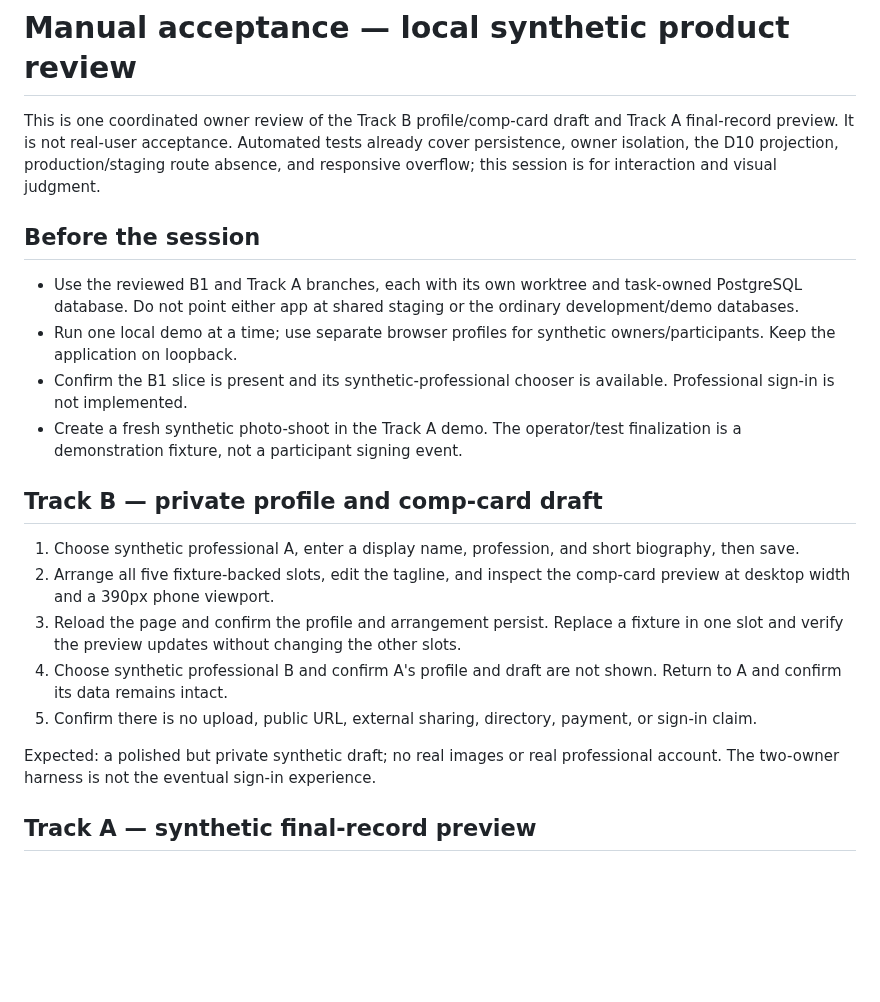
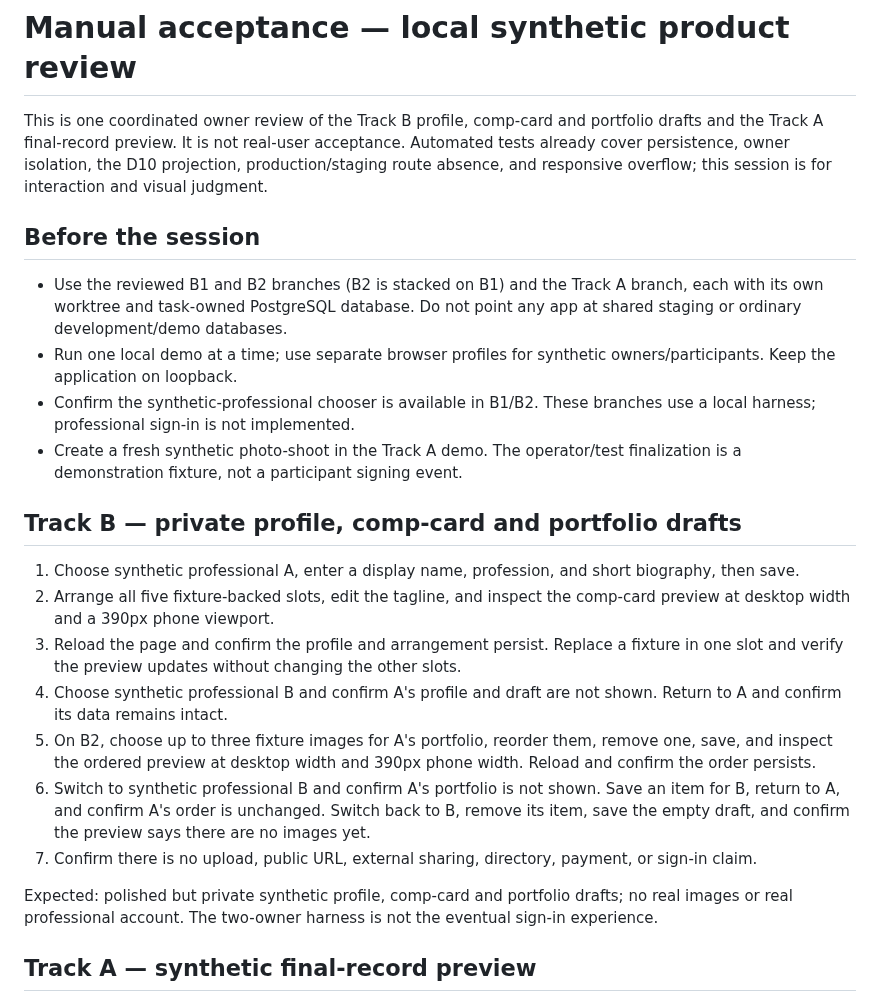
Before and after one commit to dwats250/modeling-standard, a Markdown page: docs/engineering/MANUAL-ACCEPTANCE.md, the part around the change. GitHub-like rendering; blank space fills up the shorter version.

Commit message:
Include B2 in coordinated manual acceptance

```diff
--- a/docs/engineering/MANUAL-ACCEPTANCE.md
+++ b/docs/engineering/MANUAL-ACCEPTANCE.md
@@ -1,23 +1,25 @@
 # Manual acceptance — local synthetic product review
 
-This is one coordinated owner review of the Track B profile/comp-card draft and Track A final-record preview. It is not real-user acceptance. Automated tests already cover persistence, owner isolation, the D10 projection, production/staging route absence, and responsive overflow; this session is for interaction and visual judgment.
+This is one coordinated owner review of the Track B profile, comp-card and portfolio drafts and the Track A final-record preview. It is not real-user acceptance. Automated tests already cover persistence, owner isolation, the D10 projection, production/staging route absence, and responsive overflow; this session is for interaction and visual judgment.
 
 ## Before the session
 
-- Use the reviewed B1 and Track A branches, each with its own worktree and task-owned PostgreSQL database. Do not point either app at shared staging or the ordinary development/demo databases.
+- Use the reviewed B1 and B2 branches (B2 is stacked on B1) and the Track A branch, each with its own worktree and task-owned PostgreSQL database. Do not point any app at shared staging or ordinary development/demo databases.
 - Run one local demo at a time; use separate browser profiles for synthetic owners/participants. Keep the application on loopback.
-- Confirm the B1 slice is present and its synthetic-professional chooser is available. Professional sign-in is not implemented.
+- Confirm the synthetic-professional chooser is available in B1/B2. These branches use a local harness; professional sign-in is not implemented.
 - Create a fresh synthetic photo-shoot in the Track A demo. The operator/test finalization is a demonstration fixture, not a participant signing event.
 
-## Track B — private profile and comp-card draft
+## Track B — private profile, comp-card and portfolio drafts
 
 1. Choose synthetic professional A, enter a display name, profession, and short biography, then save.
 2. Arrange all five fixture-backed slots, edit the tagline, and inspect the comp-card preview at desktop width and a 390px phone viewport.
 3. Reload the page and confirm the profile and arrangement persist. Replace a fixture in one slot and verify the preview updates without changing the other slots.
 4. Choose synthetic professional B and confirm A's profile and draft are not shown. Return to A and confirm its data remains intact.
-5. Confirm there is no upload, public URL, external sharing, directory, payment, or sign-in claim.
+5. On B2, choose up to three fixture images for A's portfolio, reorder them, remove one, save, and inspect the ordered preview at desktop width and 390px phone width. Reload and confirm the order persists.
+6. Switch to synthetic professional B and confirm A's portfolio is not shown. Save an item for B, return to A, and confirm A's order is unchanged. Switch back to B, remove its item, save the empty draft, and confirm the preview says there are no images yet.
+7. Confirm there is no upload, public URL, external sharing, directory, payment, or sign-in claim.
 
-Expected: a polished but private synthetic draft; no real images or real professional account. The two-owner harness is not the eventual sign-in experience.
+Expected: polished but private synthetic profile, comp-card and portfolio drafts; no real images or real professional account. The two-owner harness is not the eventual sign-in experience.
 
 ## Track A — synthetic final-record preview
 
```
